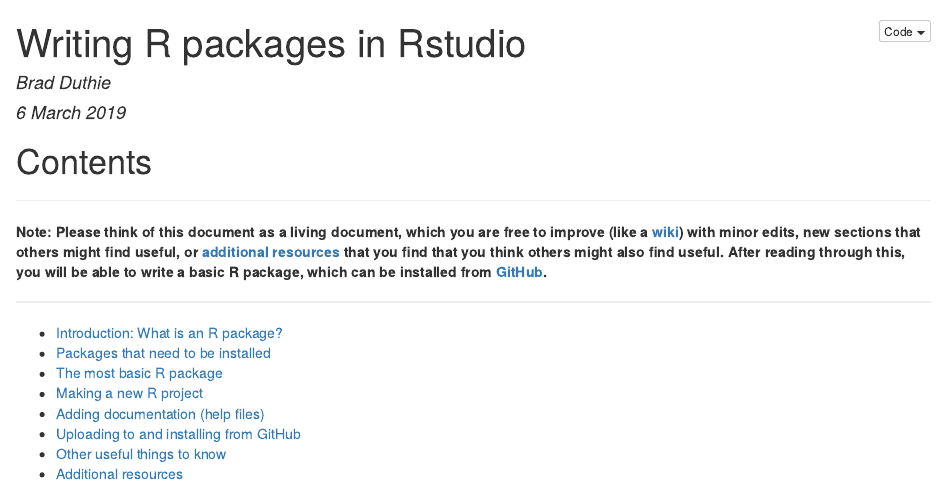
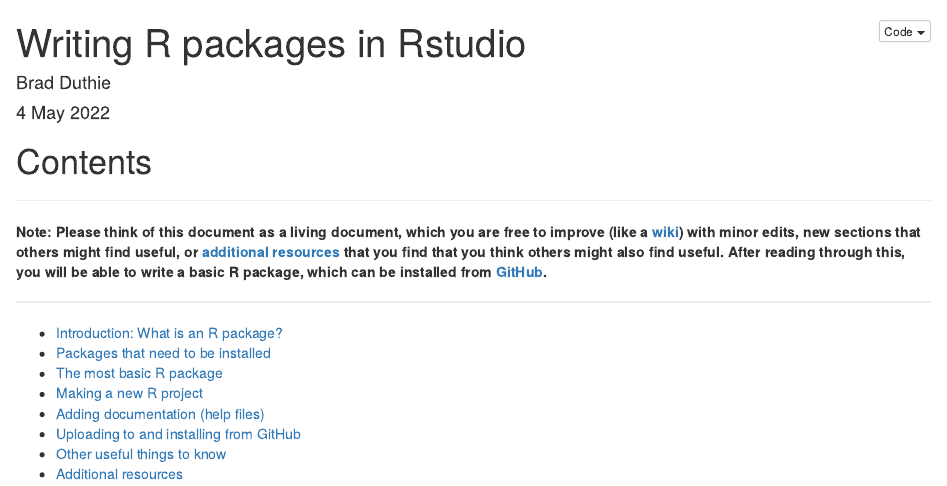
Before and after one commit to StirlingCodingClub/SCC_R_package, an R Markdown document (notebook/Rpackage_notes.Rmd): the page in a window 1100 px wide, from its top. The pictures show the output file notebook/Rpackage_notes.html that the author committed with the source, opened offline.

Commit message:
Updated notes

```diff
--- a/notebook/Rpackage_notes.Rmd
+++ b/notebook/Rpackage_notes.Rmd
@@ -1,7 +1,7 @@
 ---
 title: "Writing R packages in Rstudio"
 author: "Brad Duthie"
-date: "6 March 2019"
+date: "4 May 2022"
 output:
     html_document:
         code_folding: show
```
Also changed, not shown: notebook/Rpackage_slides.Rmd (+1 -1 lines), notebook/Rpackage_notes.html, notebook/Rpackage_slides.pdf.
